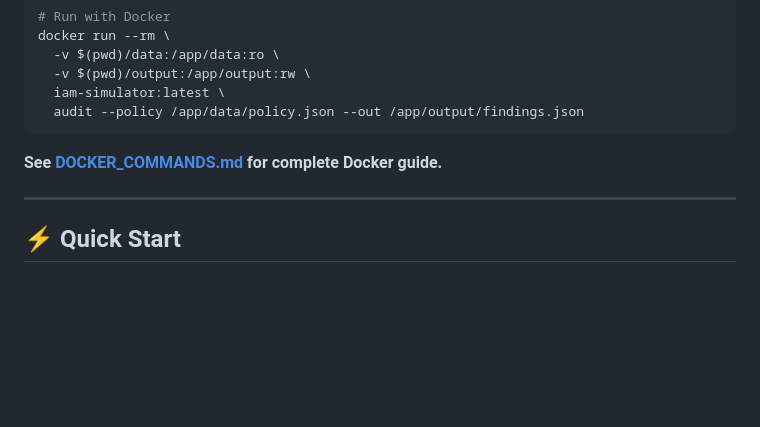
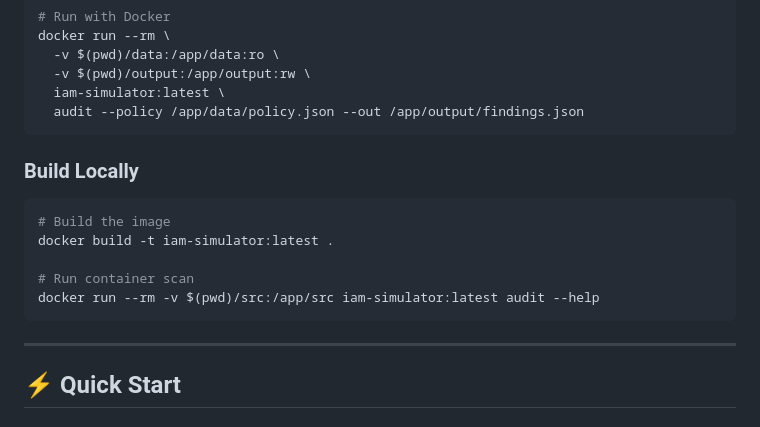
Before and after one commit to iannblack/ml-identity-threat-simulator, a Markdown page: README.md, the part around the change. Drawn GitHub-style; blank space fills up the shorter version.

````diff
--- a/README.md
+++ b/README.md
@@ -88,7 +88,15 @@ docker run --rm \
   audit --policy /app/data/policy.json --out /app/output/findings.json
 ```
 
-**See [DOCKER_COMMANDS.md](DOCKER_COMMANDS.md) for complete Docker guide.**
+### Build Locally
+
+```bash
+# Build the image
+docker build -t iam-simulator:latest .
+
+# Run container scan
+docker run --rm -v $(pwd)/src:/app/src iam-simulator:latest audit --help
+```
 
 ---
 
````
